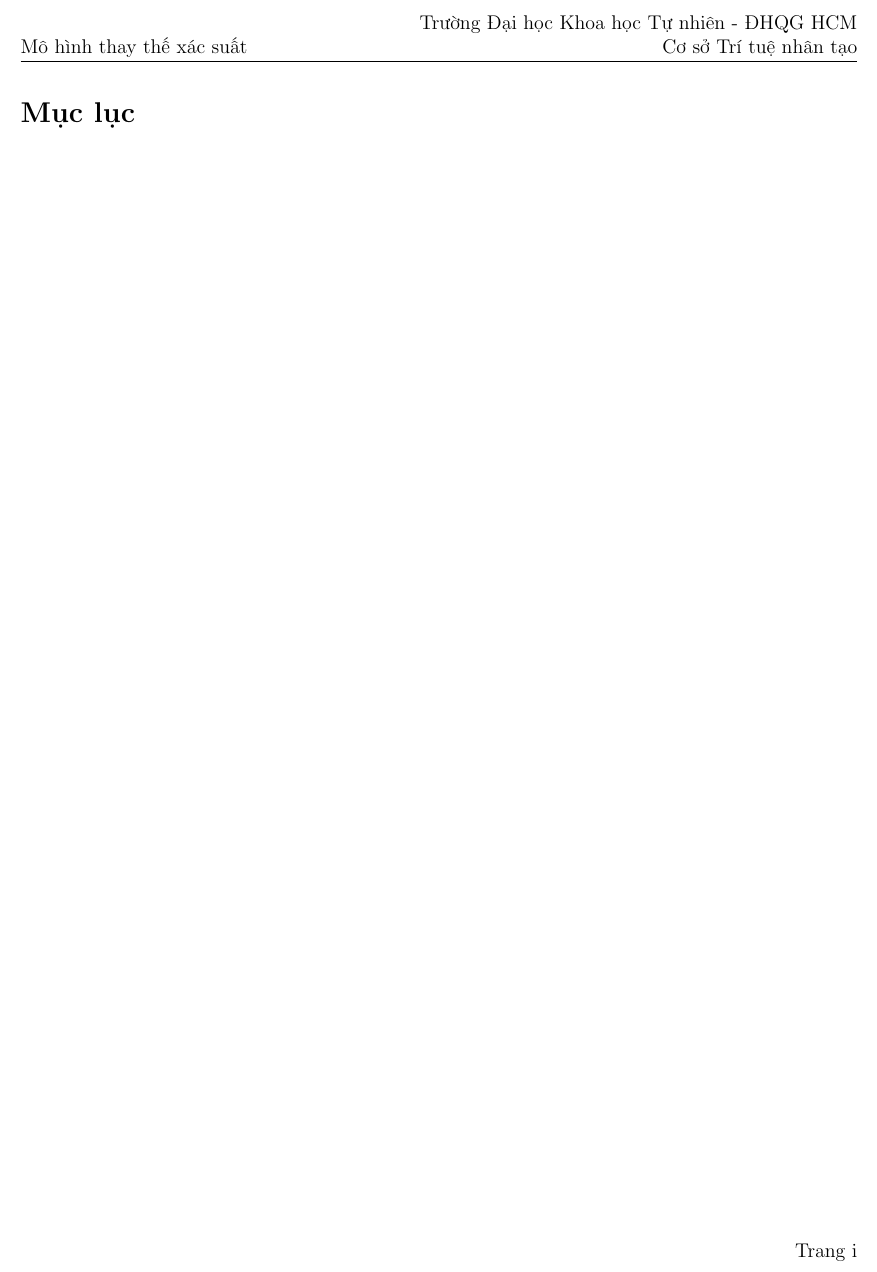
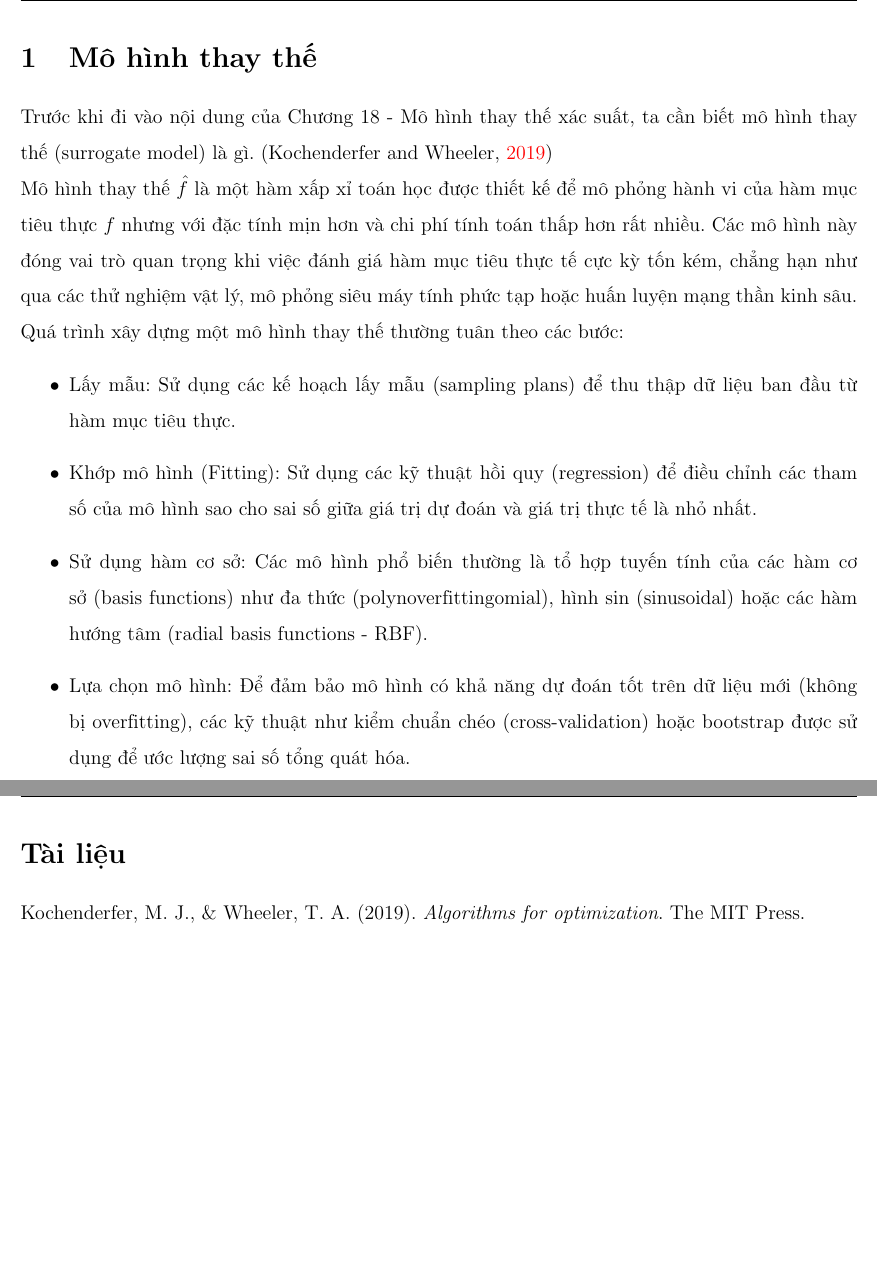
Before and after one commit to ThuongHong/prob_surrogate_models, a LaTeX document (report/main.tex, which reads report/content/surrogate_models.tex): part of page 2 of 2 before the commit and two parts of pages 3 and 5 of 5 after it, the two joined at a grey line, cut at the place of the change, the shorter picture padded with empty space. Compiled offline with pdfLaTeX.

Commit message:
report: init

```diff
--- /dev/null
+++ b/report/content/surrogate_models.tex
@@ -0,0 +1,12 @@
+\section{Mô hình thay thế}
+Trước khi đi vào nội dung của Chương 18 - Mô hình thay thế xác suất, ta cần biết mô hình thay thế (surrogate model) là gì. (\cite{algforopt_ch17})
+
+Mô hình thay thế $\hat{f}$ là một hàm xấp xỉ toán học được thiết kế để mô phỏng hành vi của hàm mục tiêu thực $f$ nhưng với đặc tính mịn hơn và chi phí tính toán thấp hơn rất nhiều. Các mô hình này đóng vai trò quan trọng khi việc đánh giá hàm mục tiêu thực tế cực kỳ tốn kém, chẳng hạn như qua các thử nghiệm vật lý, mô phỏng siêu máy tính phức tạp hoặc huấn luyện mạng thần kinh sâu.
+
+Quá trình xây dựng một mô hình thay thế thường tuân theo các bước:
+\begin{itemize}
+    \item Lấy mẫu: Sử dụng các kế hoạch lấy mẫu (sampling plans) để thu thập dữ liệu ban đầu từ hàm mục tiêu thực.
+    \item Khớp mô hình (Fitting): Sử dụng các kỹ thuật hồi quy (regression) để điều chỉnh các tham số của mô hình sao cho sai số giữa giá trị dự đoán và giá trị thực tế là nhỏ nhất.
+    \item Sử dụng hàm cơ sở: Các mô hình phổ biến thường là tổ hợp tuyến tính của các hàm cơ sở (basis functions) như đa thức (polynoverfittingomial), hình sin (sinusoidal) hoặc các hàm hướng tâm (radial basis functions - RBF).
+    \item Lựa chọn mô hình: Để đảm bảo mô hình có khả năng dự đoán tốt trên dữ liệu mới (không bị overfitting), các kỹ thuật như kiểm chuẩn chéo (cross-validation) hoặc bootstrap được sử dụng để ước lượng sai số tổng quát hóa.
+\end{itemize}
--- a/report/main.tex
+++ b/report/main.tex
@@ -60,6 +60,8 @@ Trường Đại học Khoa học Tự nhiên - ĐHQG HCM\\
 \pagenumbering{arabic}
 \setcounter{page}{1}
 
+\include{content/surrogate_models.tex}
+\include{content/gaussian_distributions.tex}
 
 
 
```
Also changed, not shown: report/ref/ref.bib (+19 -0 lines), report/content/fitting.tex (added), report/content/gaussian_distribution.tex (added), report/content/gaussian_process.tex (added), report/content/gradient.tex (added), report/content/noisy.tex (added), report/content/prediction.tex (added), report/main.pdf.
